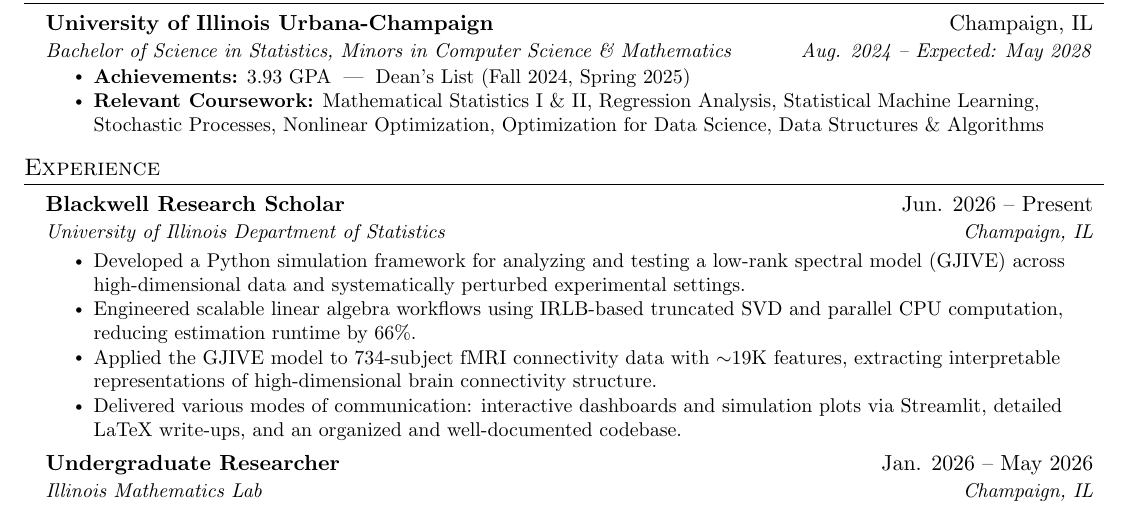
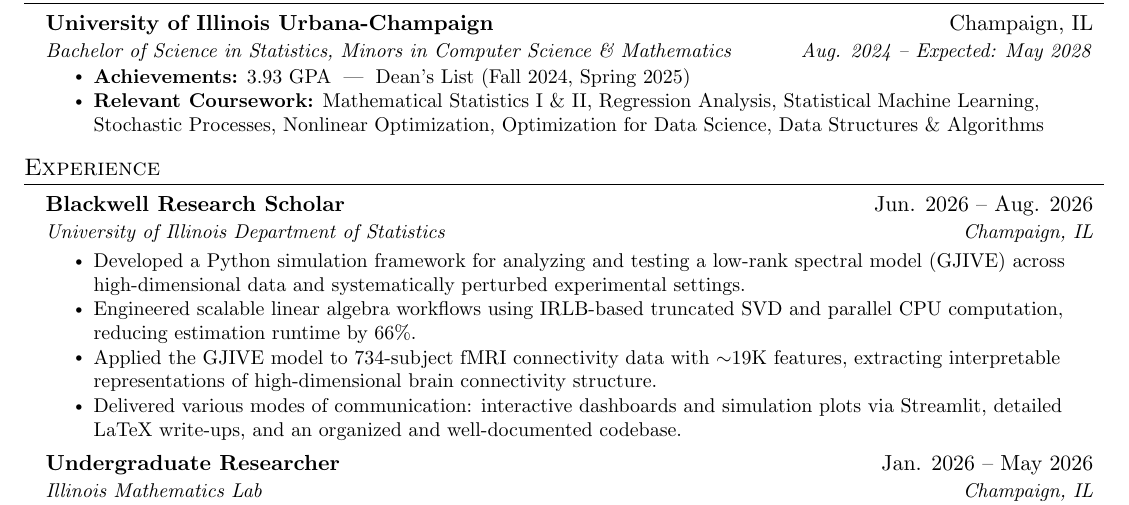
Before and after one commit to RyanRegalado/resume, a LaTeX CV (RyanRegalado_Resume.tex): part of the page, cut so that both start at the same text. Compiled offline with pdfLaTeX.

Commit message:
added completion date for blackwell

```diff
--- a/RyanRegalado_Resume.tex
+++ b/RyanRegalado_Resume.tex
@@ -136,7 +136,7 @@
   \resumeSubHeadingListStart
 
     \resumeSubheading
-        {Blackwell Research Scholar}{Jun. 2026 -- Present}
+        {Blackwell Research Scholar}{Jun. 2026 -- Aug. 2026}
         {University of Illinois Department of Statistics}{Champaign, IL}
 
         \resumeItemListStart
```
Also changed, not shown: RyanRegalado_Resume.pdf.
